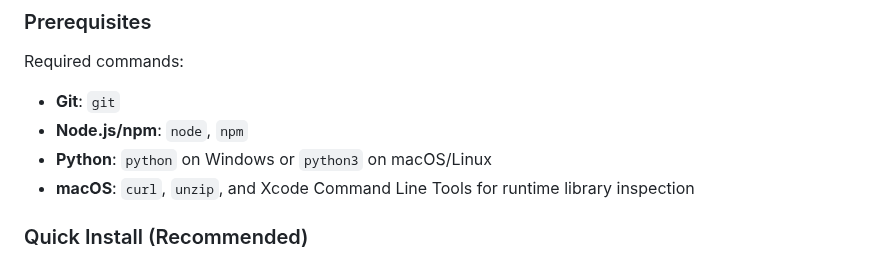
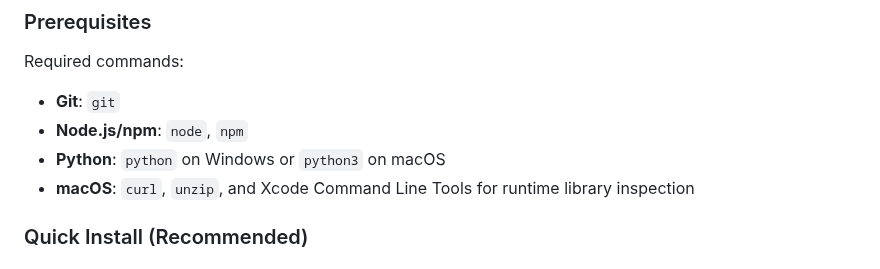
Before and after one commit to EnchanTheory/Enchan-CLI, a Markdown page: README.md, the part around the change. Drawn GitHub-style.

Commit message:
Correct supported platforms in README

```diff
--- a/README.md
+++ b/README.md
@@ -14,7 +14,7 @@ Required commands:
 
 - **Git**: `git`
 - **Node.js/npm**: `node`, `npm`
-- **Python**: `python` on Windows or `python3` on macOS/Linux
+- **Python**: `python` on Windows or `python3` on macOS
 - **macOS**: `curl`, `unzip`, and Xcode Command Line Tools for runtime library inspection
 
 ### Quick Install (Recommended)
```
